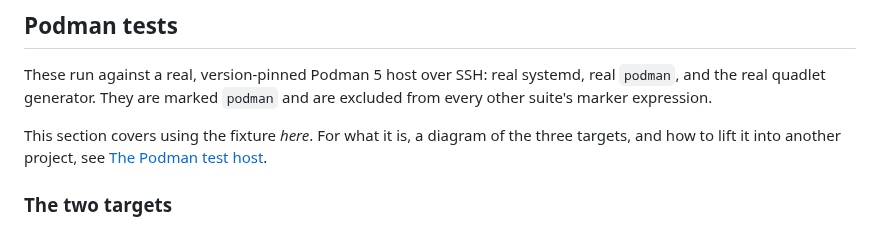
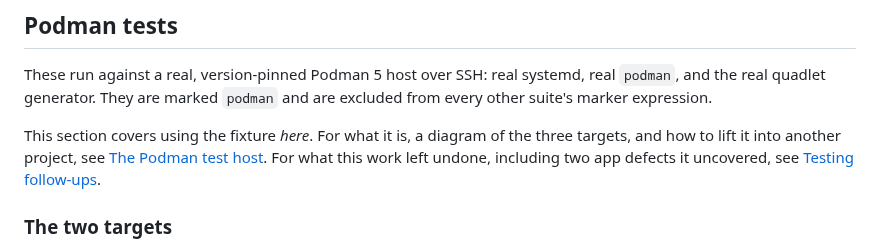
Before and after one commit to karoltheguy/QuadletManager, a Markdown page: docs/TESTING.md, the part around the change. GitHub-like rendering.

```diff
--- a/docs/TESTING.md
+++ b/docs/TESTING.md
@@ -126,7 +126,9 @@ excluded from every other suite's marker expression.
 
 This section covers using the fixture *here*. For what it is, a diagram of the
 three targets, and how to lift it into another project, see
-[The Podman test host](PODMAN_TEST_HOST.md).
+[The Podman test host](PODMAN_TEST_HOST.md). For what this work left undone,
+including two app defects it uncovered, see
+[Testing follow-ups](TESTING_TODO.md).
 
 ### The two targets
 
```
Also changed, not shown: docs/TESTING_TODO.md (added, +131 -0 lines).
